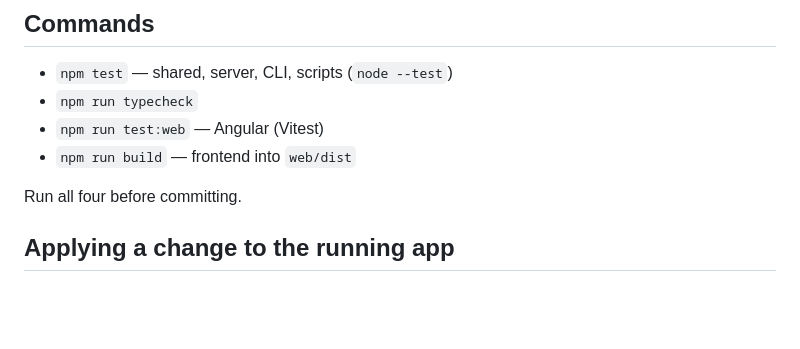
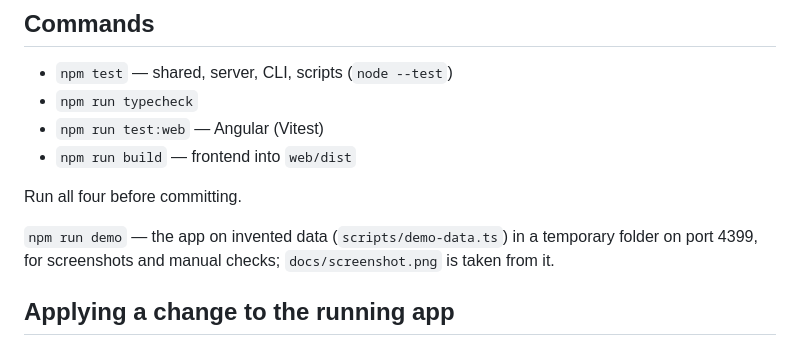
Before and after one commit to levonka/worklog, a Markdown page: CLAUDE.md, the part around the change. Rendered like a GitHub page; blank space fills up the shorter version.

```diff
--- a/CLAUDE.md
+++ b/CLAUDE.md
@@ -63,6 +63,8 @@ Sessions usually start in the user's work project, where this file is not loaded
 
 Run all four before committing.
 
+`npm run demo` — the app on invented data (`scripts/demo-data.ts`) in a temporary folder on port 4399, for screenshots and manual checks; `docs/screenshot.png` is taken from it.
+
 ## Applying a change to the running app
 
 - Frontend change: `npm run build`, then ask the user to press ⌘R in the Worklog window. The server reads `web/dist` from disk on every request.
```
Also changed, not shown: README.md (+3 -1 lines), docs/screenshot.png (added), 4 other files.
